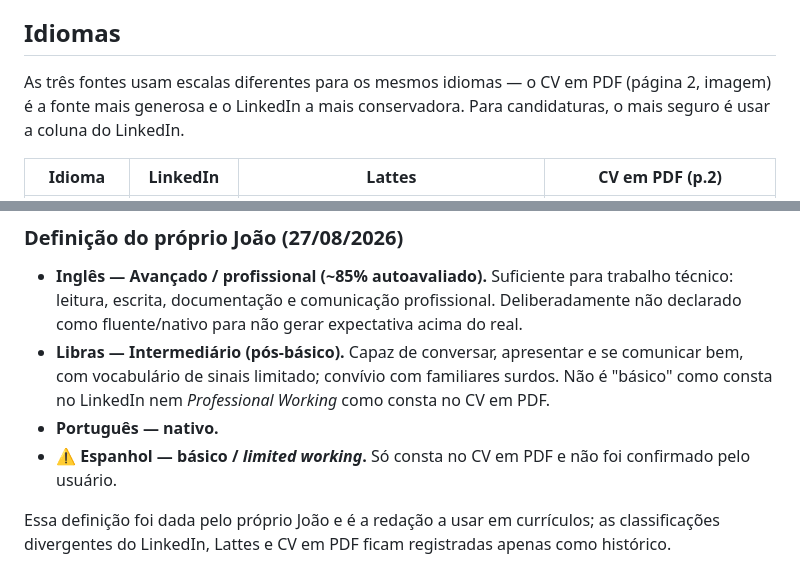
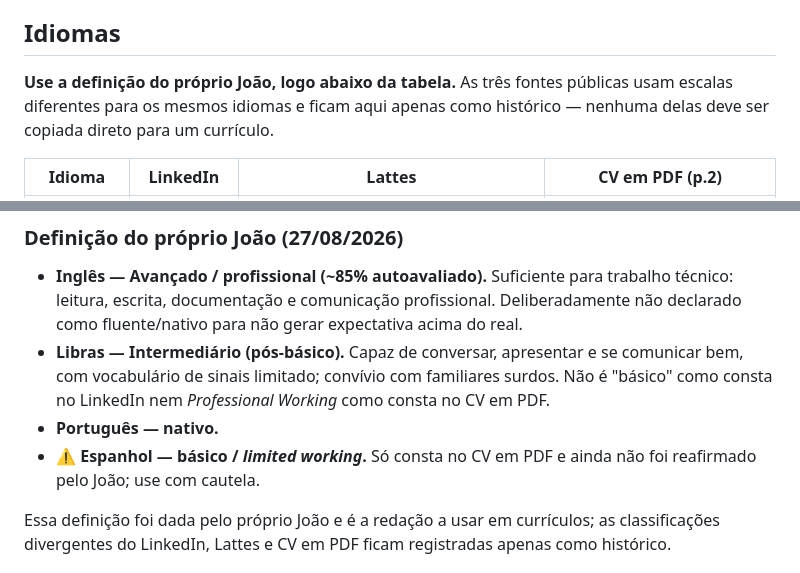
Before and after one commit to Ilusinusmate/Ilusinusmate, a Markdown page: dossie/03-formacao-e-residencia.md, 2 parts joined by grey strips. Rendered like a GitHub page.

Commit message:
docs(dossie): ajusta orientacao de idiomas
Co-Authored-By: Joao Gabriel Salvador paiva <joaogabrielsalvadorpaiva@gmail.com>

```diff
--- a/dossie/03-formacao-e-residencia.md
+++ b/dossie/03-formacao-e-residencia.md
@@ -55,9 +55,9 @@ Residência em TIC ([fonte](fontes/residencia-virtus-selecao-2025.md)).
 
 ## Idiomas
 
-As três fontes usam escalas diferentes para os mesmos idiomas — o CV em PDF (página 2, imagem) é a
-fonte mais generosa e o LinkedIn a mais conservadora. Para candidaturas, o mais seguro é usar a
-coluna do LinkedIn.
+**Use a definição do próprio João, logo abaixo da tabela.** As três fontes públicas usam escalas
+diferentes para os mesmos idiomas e ficam aqui apenas como histórico — nenhuma delas deve ser copiada
+direto para um currículo.
 
 | Idioma | LinkedIn | Lattes | CV em PDF (p.2) |
 | --- | --- | --- | --- |
@@ -75,8 +75,8 @@ coluna do LinkedIn.
   vocabulário de sinais limitado; convívio com familiares surdos. Não é "básico" como consta no
   LinkedIn nem *Professional Working* como consta no CV em PDF.
 - **Português — nativo.**
-- ⚠ **Espanhol — básico / *limited working*.** Só consta no CV em PDF e não foi confirmado pelo
-  usuário.
+- ⚠ **Espanhol — básico / *limited working*.** Só consta no CV em PDF e ainda não foi reafirmado
+  pelo João; use com cautela.
 
 Essa definição foi dada pelo próprio João e é a redação a usar em currículos; as classificações
 divergentes do LinkedIn, Lattes e CV em PDF ficam registradas apenas como histórico.
```
